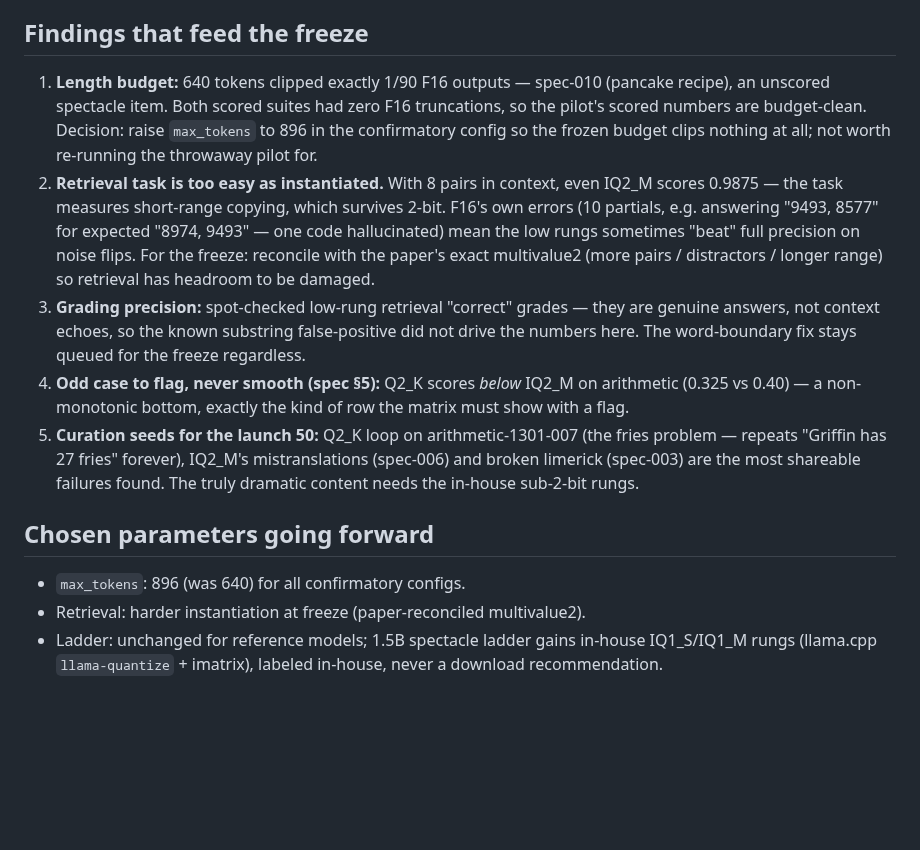
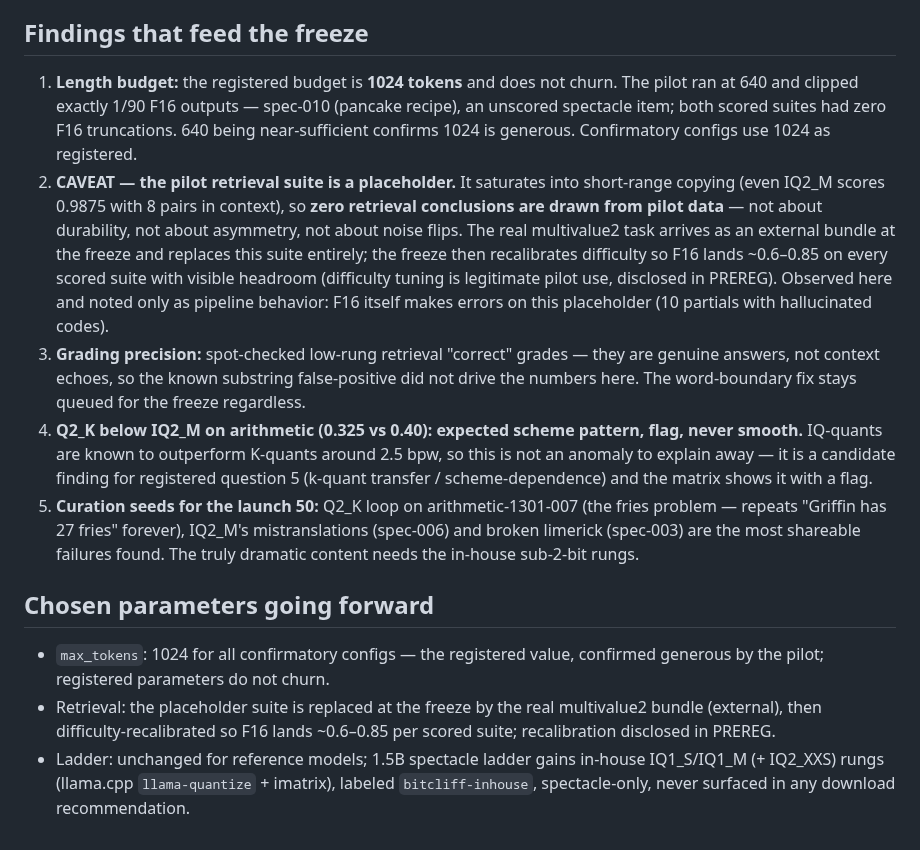
Before and after one commit to Rishik-Chakraborty/BitCliff, a Markdown page: bitcliff/pipeline/PILOT_NOTES.md, the part around the change. Rendered like a GitHub page; blank space fills up the shorter version.

Commit message:
docs(pipeline): pilot notes corrections — retrieval placeholder caveat, 1024 budget, IQ-vs-K scheme framing
Co-Authored-By: Claude Fable 5 <noreply@anthropic.com>

```diff
--- a/bitcliff/pipeline/PILOT_NOTES.md
+++ b/bitcliff/pipeline/PILOT_NOTES.md
@@ -26,25 +26,30 @@ All 720 outputs generated, graded, and reported without pipeline errors.
 
 ## Findings that feed the freeze
 
-1. **Length budget:** 640 tokens clipped exactly 1/90 F16 outputs — spec-010
-   (pancake recipe), an unscored spectacle item. Both scored suites had zero
-   F16 truncations, so the pilot's scored numbers are budget-clean. Decision:
-   raise `max_tokens` to 896 in the confirmatory config so the frozen budget
-   clips nothing at all; not worth re-running the throwaway pilot for.
-2. **Retrieval task is too easy as instantiated.** With 8 pairs in context,
-   even IQ2_M scores 0.9875 — the task measures short-range copying, which
-   survives 2-bit. F16's own errors (10 partials, e.g. answering
-   "9493, 8577" for expected "8974, 9493" — one code hallucinated) mean the
-   low rungs sometimes "beat" full precision on noise flips. For the freeze:
-   reconcile with the paper's exact multivalue2 (more pairs / distractors /
-   longer range) so retrieval has headroom to be damaged.
+1. **Length budget:** the registered budget is **1024 tokens** and does not
+   churn. The pilot ran at 640 and clipped exactly 1/90 F16 outputs —
+   spec-010 (pancake recipe), an unscored spectacle item; both scored suites
+   had zero F16 truncations. 640 being near-sufficient confirms 1024 is
+   generous. Confirmatory configs use 1024 as registered.
+2. **CAVEAT — the pilot retrieval suite is a placeholder.** It saturates
+   into short-range copying (even IQ2_M scores 0.9875 with 8 pairs in
+   context), so **zero retrieval conclusions are drawn from pilot data** —
+   not about durability, not about asymmetry, not about noise flips. The
+   real multivalue2 task arrives as an external bundle at the freeze and
+   replaces this suite entirely; the freeze then recalibrates difficulty so
+   F16 lands ~0.6–0.85 on every scored suite with visible headroom
+   (difficulty tuning is legitimate pilot use, disclosed in PREREG).
+   Observed here and noted only as pipeline behavior: F16 itself makes
+   errors on this placeholder (10 partials with hallucinated codes).
 3. **Grading precision:** spot-checked low-rung retrieval "correct" grades —
    they are genuine answers, not context echoes, so the known substring
    false-positive did not drive the numbers here. The word-boundary fix
    stays queued for the freeze regardless.
-4. **Odd case to flag, never smooth (spec §5):** Q2_K scores *below* IQ2_M
-   on arithmetic (0.325 vs 0.40) — a non-monotonic bottom, exactly the kind
-   of row the matrix must show with a flag.
+4. **Q2_K below IQ2_M on arithmetic (0.325 vs 0.40): expected scheme
+   pattern, flag, never smooth.** IQ-quants are known to outperform K-quants
+   around 2.5 bpw, so this is not an anomaly to explain away — it is a
+   candidate finding for registered question 5 (k-quant transfer /
+   scheme-dependence) and the matrix shows it with a flag.
 5. **Curation seeds for the launch 50:** Q2_K loop on arithmetic-1301-007
    (the fries problem — repeats "Griffin has 27 fries" forever), IQ2_M's
    mistranslations (spec-006) and broken limerick (spec-003) are the most
@@ -53,8 +58,12 @@ All 720 outputs generated, graded, and reported without pipeline errors.
 
 ## Chosen parameters going forward
 
-- `max_tokens`: 896 (was 640) for all confirmatory configs.
-- Retrieval: harder instantiation at freeze (paper-reconciled multivalue2).
+- `max_tokens`: 1024 for all confirmatory configs — the registered value,
+  confirmed generous by the pilot; registered parameters do not churn.
+- Retrieval: the placeholder suite is replaced at the freeze by the real
+  multivalue2 bundle (external), then difficulty-recalibrated so F16 lands
+  ~0.6–0.85 per scored suite; recalibration disclosed in PREREG.
 - Ladder: unchanged for reference models; 1.5B spectacle ladder gains
-  in-house IQ1_S/IQ1_M rungs (llama.cpp `llama-quantize` + imatrix),
-  labeled in-house, never a download recommendation.
+  in-house IQ1_S/IQ1_M (+ IQ2_XXS) rungs (llama.cpp `llama-quantize` +
+  imatrix), labeled `bitcliff-inhouse`, spectacle-only, never surfaced in
+  any download recommendation.
```
